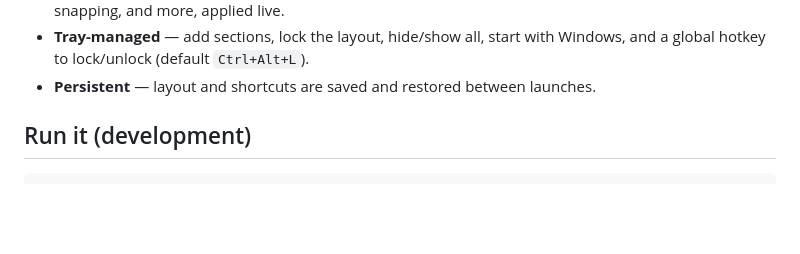
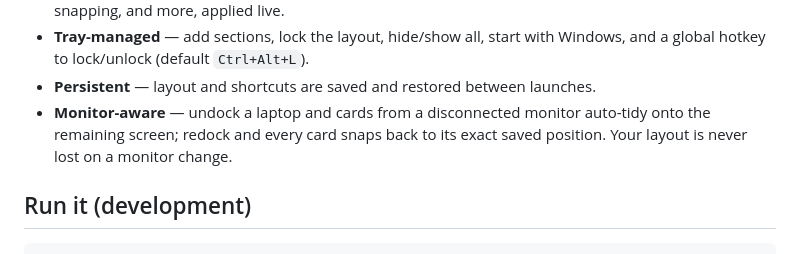
Before and after one commit to Salmon-dev-repos/desktop-organizer, a Markdown page: README.md, the part around the change. Rendered like a GitHub page; blank space fills up the shorter version.

Commit message:
docs: note monitor-aware layout behavior in README

```diff
--- a/README.md
+++ b/README.md
@@ -29,6 +29,9 @@ real files are never moved or deleted.
 - **Tray-managed** — add sections, lock the layout, hide/show all, start with
   Windows, and a global hotkey to lock/unlock (default `Ctrl+Alt+L`).
 - **Persistent** — layout and shortcuts are saved and restored between launches.
+- **Monitor-aware** — undock a laptop and cards from a disconnected monitor
+  auto-tidy onto the remaining screen; redock and every card snaps back to its
+  exact saved position. Your layout is never lost on a monitor change.
 
 ## Run it (development)
 
```
